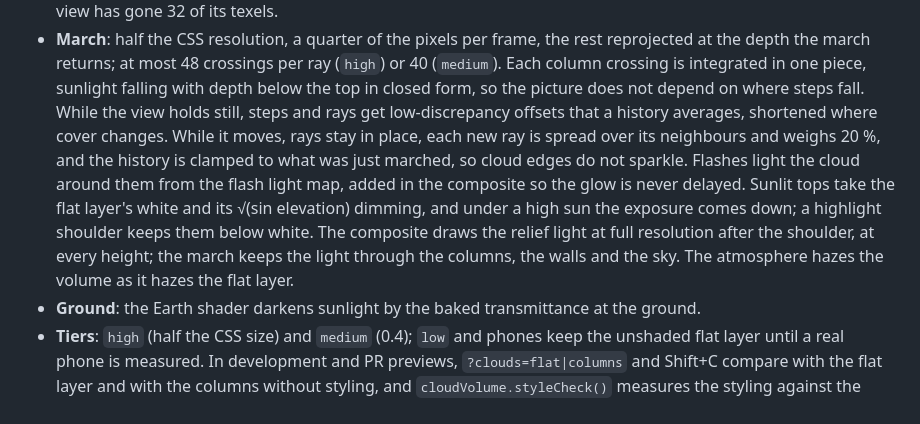
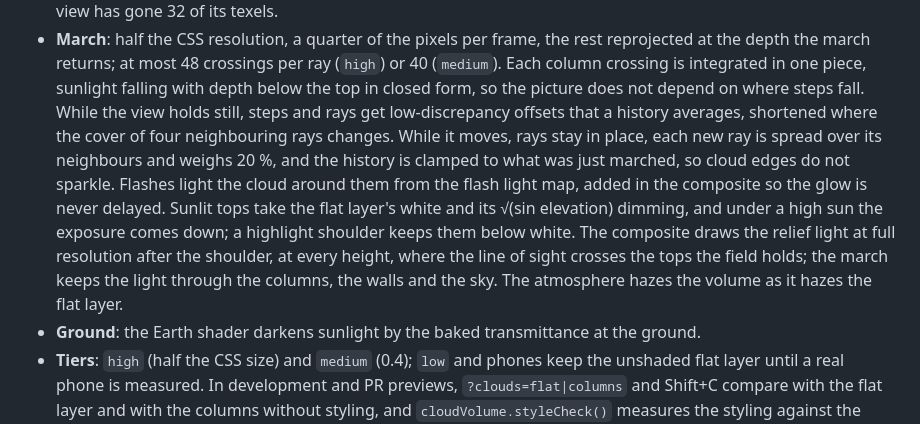
Before and after one commit to pierregc/scintille, a Markdown page: docs/immersive-view.md, the part around the change. GitHub-like rendering.

```diff
--- a/docs/immersive-view.md
+++ b/docs/immersive-view.md
@@ -497,15 +497,15 @@ captures and the comparison with ISS photographs are in [cloud look](cloud-look.
   the depth the march returns; at most 48 crossings per ray (`high`) or 40 (`medium`). Each column
   crossing is integrated in one piece, sunlight falling with depth below the top in closed form,
   so the picture does not depend on where steps fall. While the view holds still, steps and rays get
-  low-discrepancy offsets that a history averages, shortened where cover changes. While it moves,
-  rays stay in place, each new ray is spread over its neighbours and weighs 20 %, and the history is
-  clamped to what was just marched, so cloud edges do not sparkle. Flashes light the
-  cloud around them from the flash light map, added in the composite so the glow is never
-  delayed. Sunlit tops take the flat layer's white and its √(sin elevation) dimming, and under a
-  high sun the exposure comes down; a highlight shoulder keeps them below white. The composite
-  draws the relief light at full resolution after the shoulder, at every height; the march keeps
-  the light through the columns, the walls and the sky. The atmosphere hazes the volume as it hazes
-  the flat layer.
+  low-discrepancy offsets that a history averages, shortened where the cover of four neighbouring
+  rays changes. While it moves, rays stay in place, each new ray is spread over its neighbours and
+  weighs 20 %, and the history is clamped to what was just marched, so cloud edges do not sparkle.
+  Flashes light the cloud around them from the flash light map, added in the composite so the glow
+  is never delayed. Sunlit tops take the flat layer's white and its √(sin elevation) dimming, and
+  under a high sun the exposure comes down; a highlight shoulder keeps them below white. The
+  composite draws the relief light at full resolution after the shoulder, at every height, where
+  the line of sight crosses the tops the field holds; the march keeps the light through the
+  columns, the walls and the sky. The atmosphere hazes the volume as it hazes the flat layer.
 - **Ground**: the Earth shader darkens sunlight by the baked transmittance at the ground.
 - **Tiers**: `high` (half the CSS size) and `medium` (0.4); `low` and phones keep the unshaded flat layer
   until a real phone is measured. In development and PR previews, `?clouds=flat|columns` and
```
Also changed, not shown: docs/cloud-look.md (+23 -11 lines), docs/immersive/cloud-look/horizon.jpg (added), docs/immersive/cloud-look/motion.jpg.
